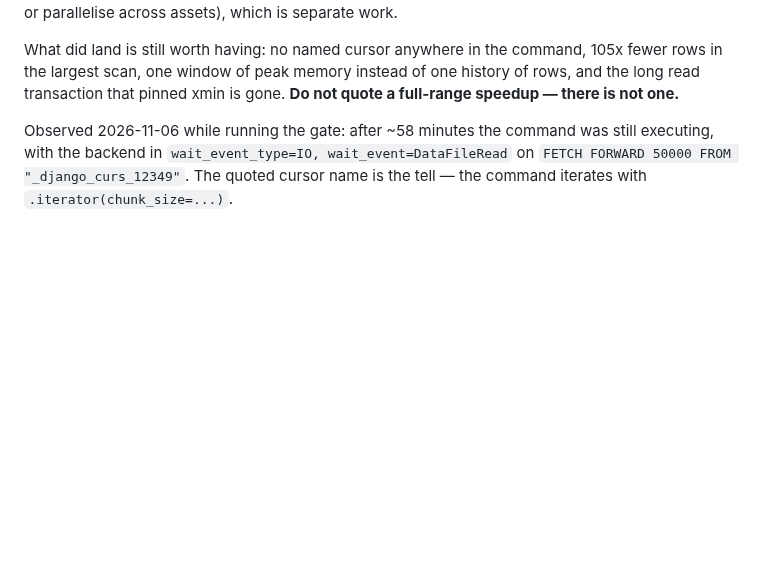
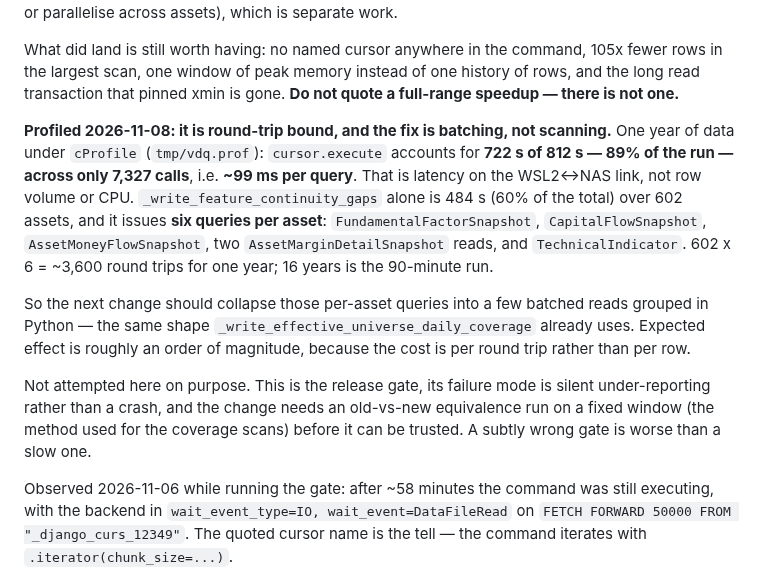
Before and after one commit to sean7084/FinanceAnalysis, a Markdown page: BACKLOG.md, the part around the change. Drawn GitHub-style; blank space fills up the shorter version.

Commit message:
docs(backlog): profile the gate -- it is round-trip bound, and the fix is batching
One year under cProfile: cursor.execute is 722s of 812s (89%) across only 7,327 calls, so
~99ms per query. That is WSL2<->NAS latency, not rows or CPU. _write_feature_continuity_gaps
alone is 484s over 602 assets, and it issues six queries per asset (fundamentals, capital
flow, moneyflow dates, two margin-history reads, technical indicators). 602 x 6 is ~3,600
round trips for one year; sixteen years is the ninety-minute run that timed out.

The remedy is therefore to collapse those per-asset queries into a few batched reads grouped
in Python -- the shape the coverage scans already use -- not to narrow more scans. Expected
effect is about an order of magnitude because the cost is per round trip.

Deliberately not attempted here: this is the release gate, and its failure mode is silent
under-reporting rather than a crash, so it needs an old-vs-new equivalence run on a fixed
window before anything is trusted. Recording the measurement so the next change starts from
evidence instead of another guess.

```diff
--- a/BACKLOG.md
+++ b/BACKLOG.md
@@ -449,6 +449,23 @@ universe, or parallelise across assets), which is separate work.
 What did land is still worth having: no named cursor anywhere in the command, 105x fewer rows in
 the largest scan, one window of peak memory instead of one history of rows, and the long read
 transaction that pinned xmin is gone. **Do not quote a full-range speedup — there is not one.**
+
+**Profiled 2026-11-08: it is round-trip bound, and the fix is batching, not scanning.** One year
+of data under `cProfile` (`tmp/vdq.prof`): `cursor.execute` accounts for **722 s of 812 s — 89%
+of the run — across only 7,327 calls**, i.e. **~99 ms per query**. That is latency on the
+WSL2<->NAS link, not row volume or CPU. `_write_feature_continuity_gaps` alone is 484 s (60% of
+the total) over 602 assets, and it issues **six queries per asset**: `FundamentalFactorSnapshot`,
+`CapitalFlowSnapshot`, `AssetMoneyFlowSnapshot`, two `AssetMarginDetailSnapshot` reads, and
+`TechnicalIndicator`. 602 x 6 = ~3,600 round trips for one year; 16 years is the 90-minute run.
+
+So the next change should collapse those per-asset queries into a few batched reads grouped in
+Python — the same shape `_write_effective_universe_daily_coverage` already uses. Expected effect
+is roughly an order of magnitude, because the cost is per round trip rather than per row.
+
+Not attempted here on purpose. This is the release gate, its failure mode is silent under-reporting
+rather than a crash, and the change needs an old-vs-new equivalence run on a fixed window (the
+method used for the coverage scans) before it can be trusted. A subtly wrong gate is worse than a
+slow one.
 
 
 Observed 2026-11-06 while running the gate: after ~58 minutes the command was still executing,
```
